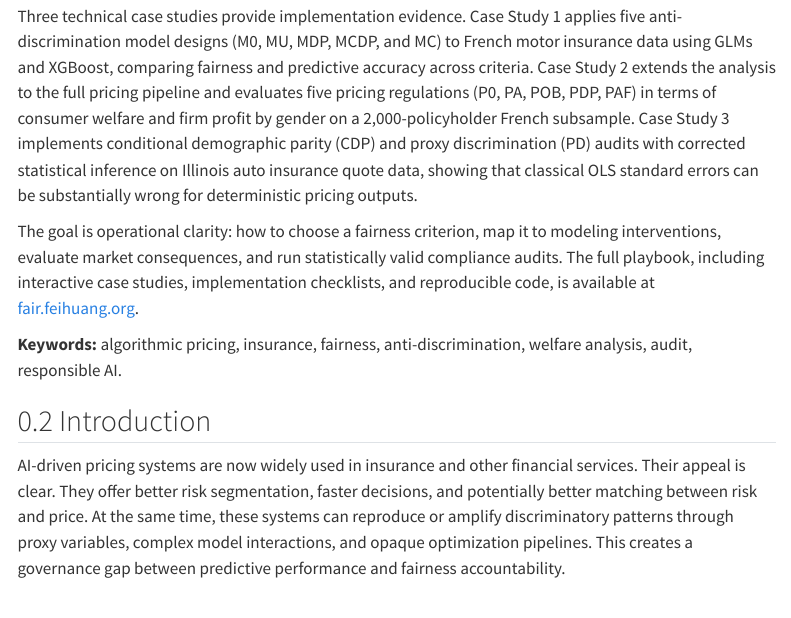
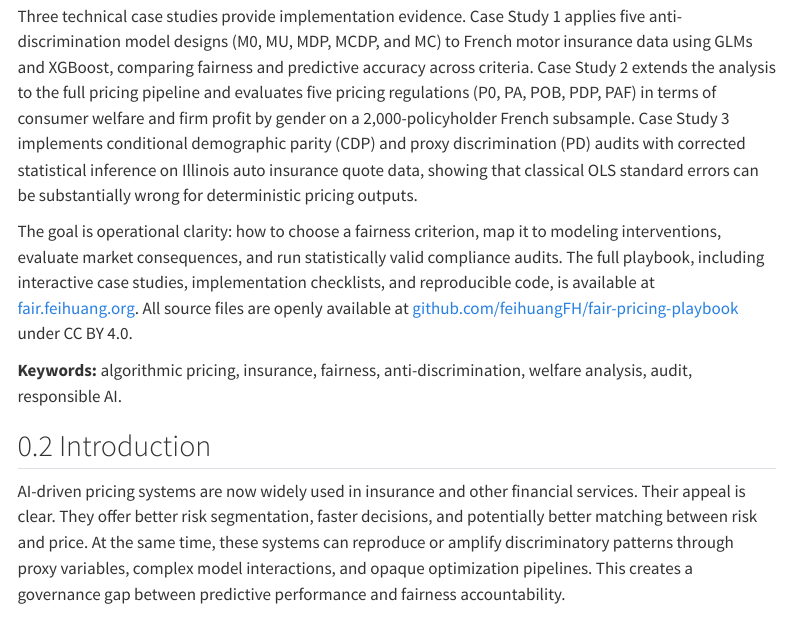
Before and after one commit to feihuangFH/fair-pricing-playbook, a Quarto document (report.qmd): the page in a window 1100 px wide, from 440 px down. Rendered offline with R 4.5, knitr and Pandoc in place of Quarto, with nearby package versions; menus at the side of the page are left out.

Commit message:
Add GitHub source link to abstract in report.qmd

```diff
--- a/report.qmd
+++ b/report.qmd
@@ -61,7 +61,7 @@ Algorithmic pricing is now common in insurance and financial services, but pract
 
 Three technical case studies provide implementation evidence. Case Study 1 applies five anti-discrimination model designs (M0, MU, MDP, MCDP, and MC) to French motor insurance data using GLMs and XGBoost, comparing fairness and predictive accuracy across criteria. Case Study 2 extends the analysis to the full pricing pipeline and evaluates five pricing regulations (P0, PA, POB, PDP, PAF) in terms of consumer welfare and firm profit by gender on a 2,000-policyholder French subsample. Case Study 3 implements conditional demographic parity (CDP) and proxy discrimination (PD) audits with corrected statistical inference on Illinois auto insurance quote data, showing that classical OLS standard errors can be substantially wrong for deterministic pricing outputs.
 
-The goal is operational clarity: how to choose a fairness criterion, map it to modeling interventions, evaluate market consequences, and run statistically valid compliance audits. The full playbook, including interactive case studies, implementation checklists, and reproducible code, is available at [fair.feihuang.org](https://fair.feihuang.org).
+The goal is operational clarity: how to choose a fairness criterion, map it to modeling interventions, evaluate market consequences, and run statistically valid compliance audits. The full playbook, including interactive case studies, implementation checklists, and reproducible code, is available at [fair.feihuang.org](https://fair.feihuang.org). All source files are openly available at [github.com/feihuangFH/fair-pricing-playbook](https://github.com/feihuangFH/fair-pricing-playbook) under CC BY 4.0.
 
 **Keywords:** algorithmic pricing, insurance, fairness, anti-discrimination, welfare analysis, audit, responsible AI.
 
```
Also changed, not shown: 2 other files.
